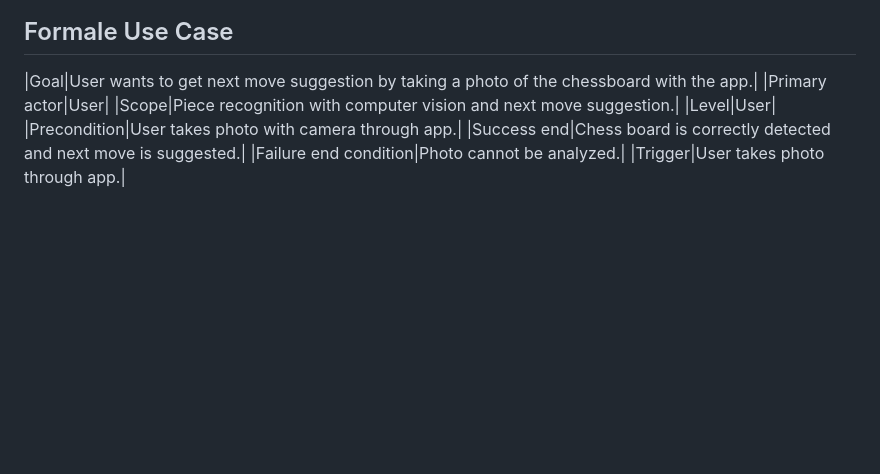
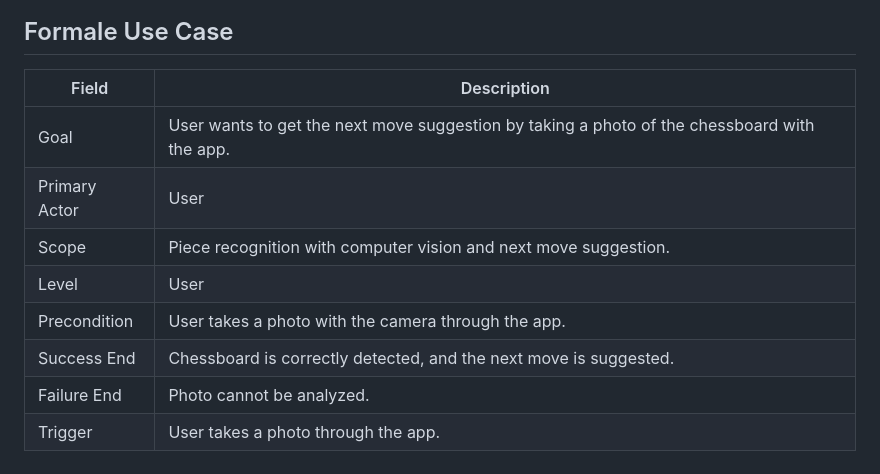
Before and after one commit to Marko2707/AutomatedChessDetection, a Markdown page: requirements.md, the part around the change. GitHub-like rendering; blank space fills up the shorter version.

Commit message:
Update requirements.md
FIxes the table.

```diff
--- a/requirements.md
+++ b/requirements.md
@@ -102,11 +102,13 @@
 ![Alt text](use_case_diagramm_02122024.png)
 
 ## Formale Use Case
-|Goal|User wants to get next move suggestion by taking a photo of the chessboard with the app.|
-|Primary actor|User|
-|Scope|Piece recognition with computer vision and next move suggestion.|
-|Level|User|
-|Precondition|User takes photo with camera through app.|
-|Success end|Chess board is correctly detected and next move is suggested.|
-|Failure end condition|Photo cannot be analyzed.|
-|Trigger|User takes photo through app.|
+| Field                | Description                                                                 |
+|----------------------|-----------------------------------------------------------------------------|
+| Goal                | User wants to get the next move suggestion by taking a photo of the chessboard with the app. |
+| Primary Actor       | User                                                                        |
+| Scope               | Piece recognition with computer vision and next move suggestion.           |
+| Level               | User                                                                        |
+| Precondition        | User takes a photo with the camera through the app.                        |
+| Success End         | Chessboard is correctly detected, and the next move is suggested.          |
+| Failure End         | Photo cannot be analyzed.                                                  |
+| Trigger             | User takes a photo through the app.
```
